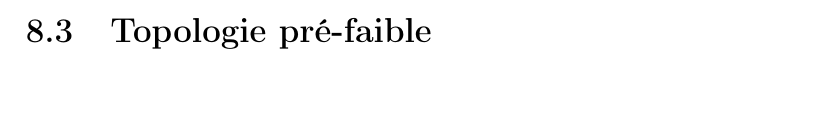
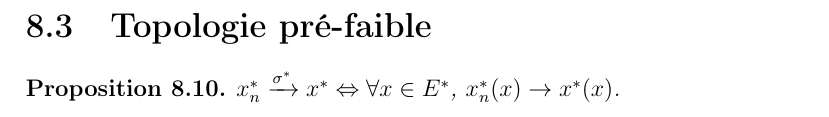
Before and after one commit to Open-Courses/Analyse.III.Finet, a LaTeX document (src/Analyse.III.tex, which reads src/weak-topology.tex): part of page 25 of 27 before the commit and part of page 26 of 28 after it, cut so that both start at the same text, the shorter picture padded with empty space. Compiled offline with pdfLaTeX.

Commit message:
add preweak convergence equivalence

```diff
--- a/src/weak-topology.tex
+++ b/src/weak-topology.tex
@@ -182,3 +182,9 @@ Que se passe-t-il pour la boule $\left\{ x \in E \, | \, ||x|| < 1 \right\}$?
 \end{proof}
 
 \section{Topologie pré-faible}
+
+
+\begin{proposition}
+	$x^{*}_{n} \xrightarrow{\sigma^{*}} x^{*} \Leftrightarrow \forall x \in \GSdual{E}$,
+	$x^{*}_{n}(x) \rightarrow x^{*}(x)$.
+\end{proposition}
```
